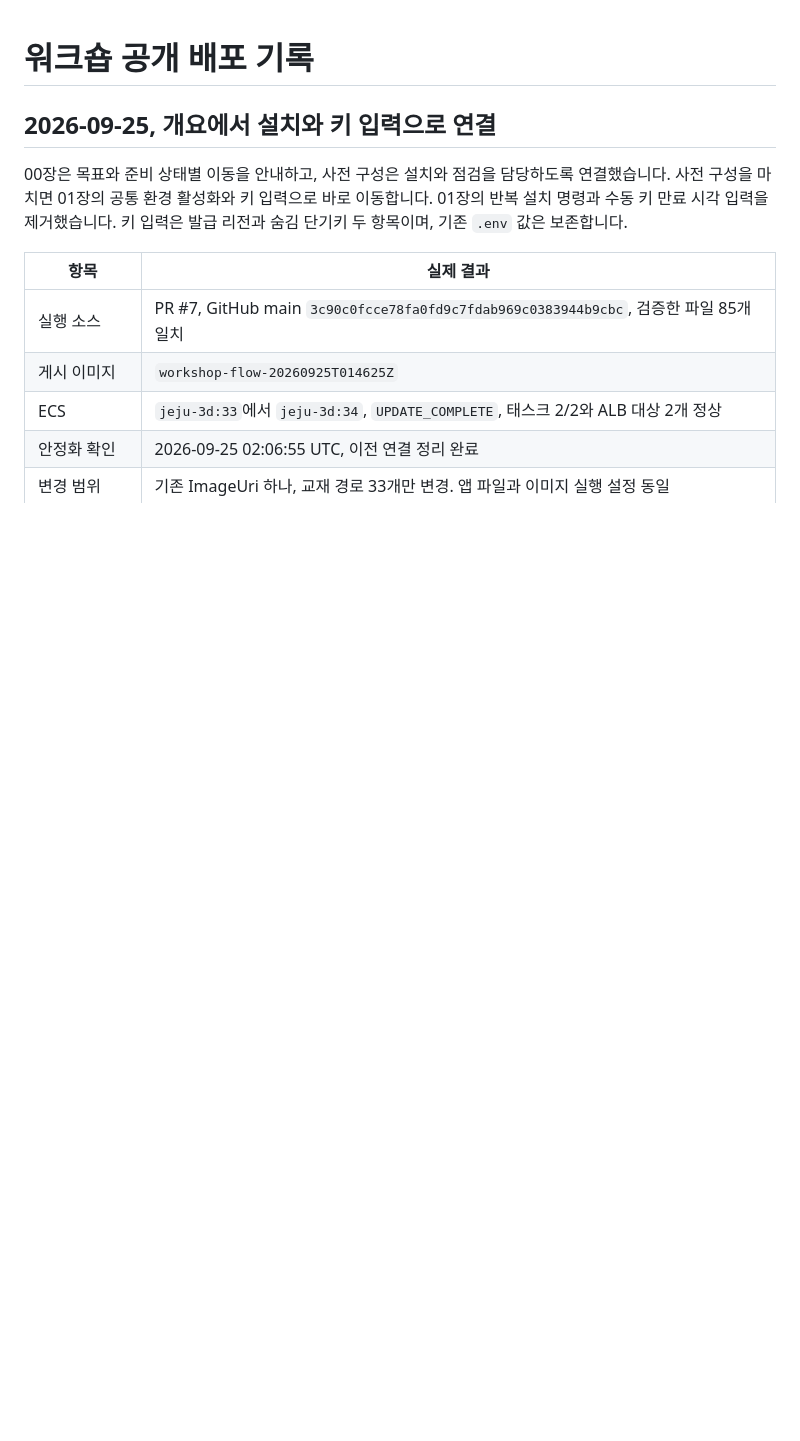
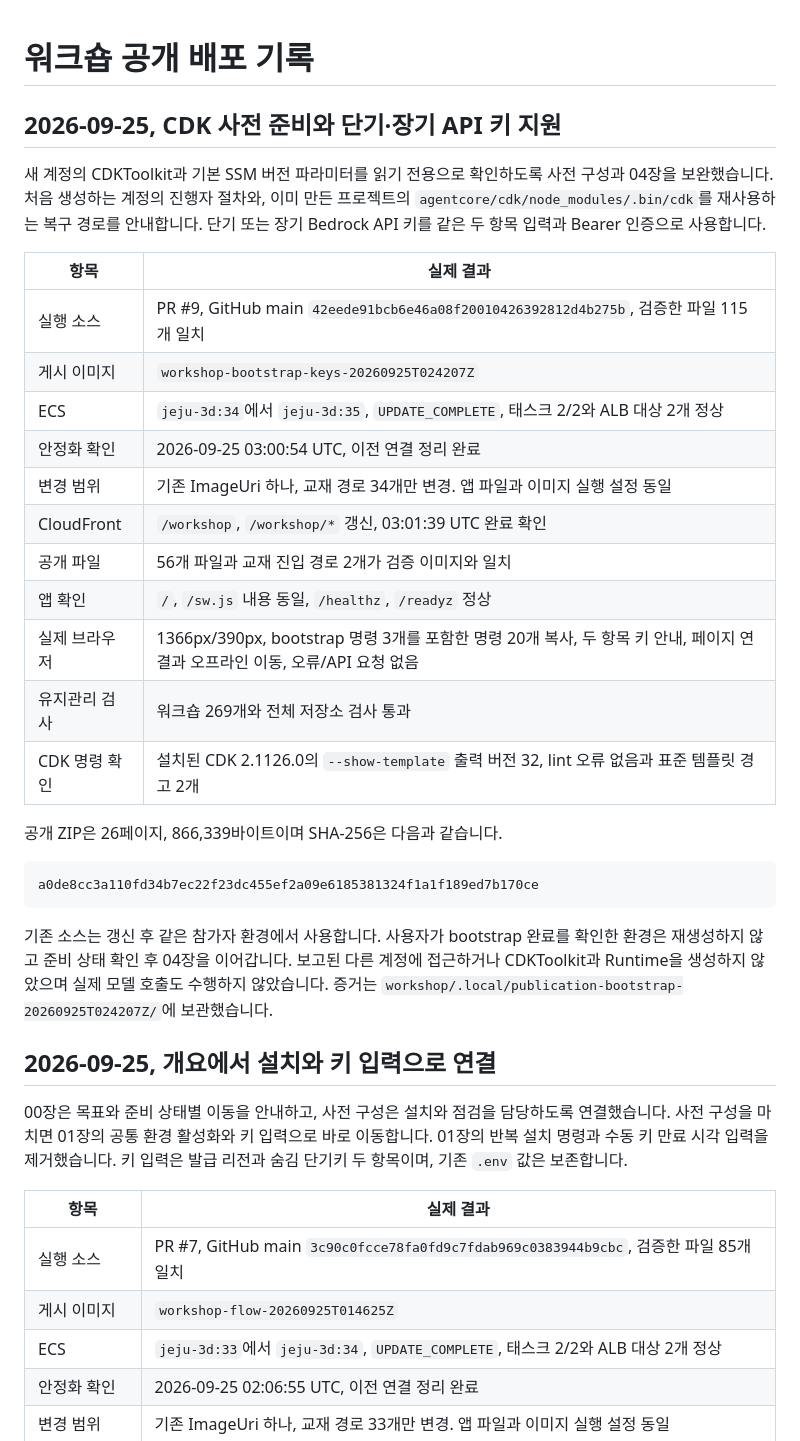
Before and after one commit to whchoi98/jeju-atlas, a Markdown page: workshop/DEPLOYMENT.md, the part around the change. Drawn GitHub-style; blank space fills up the shorter version.

Commit message:
docs: record bootstrap and API key workshop publication

````diff
--- a/workshop/DEPLOYMENT.md
+++ b/workshop/DEPLOYMENT.md
@@ -1,4 +1,36 @@
 # 워크숍 공개 배포 기록
+
+## 2026-09-25, CDK 사전 준비와 단기·장기 API 키 지원
+
+새 계정의 CDKToolkit과 기본 SSM 버전 파라미터를 읽기 전용으로 확인하도록
+사전 구성과 04장을 보완했습니다. 처음 생성하는 계정의 진행자 절차와,
+이미 만든 프로젝트의 `agentcore/cdk/node_modules/.bin/cdk`를 재사용하는 복구 경로를 안내합니다.
+단기 또는 장기 Bedrock API 키를 같은 두 항목 입력과 Bearer 인증으로 사용합니다.
+
+| 항목 | 실제 결과 |
+|---|---|
+| 실행 소스 | PR #9, GitHub main `42eede91bcb6e46a08f20010426392812d4b275b`, 검증한 파일 115개 일치 |
+| 게시 이미지 | `workshop-bootstrap-keys-20260925T024207Z` |
+| ECS | `jeju-3d:34`에서 `jeju-3d:35`, `UPDATE_COMPLETE`, 태스크 2/2와 ALB 대상 2개 정상 |
+| 안정화 확인 | 2026-09-25 03:00:54 UTC, 이전 연결 정리 완료 |
+| 변경 범위 | 기존 ImageUri 하나, 교재 경로 34개만 변경. 앱 파일과 이미지 실행 설정 동일 |
+| CloudFront | `/workshop`, `/workshop/*` 갱신, 03:01:39 UTC 완료 확인 |
+| 공개 파일 | 56개 파일과 교재 진입 경로 2개가 검증 이미지와 일치 |
+| 앱 확인 | `/`, `/sw.js` 내용 동일, `/healthz`, `/readyz` 정상 |
+| 실제 브라우저 | 1366px/390px, bootstrap 명령 3개를 포함한 명령 20개 복사, 두 항목 키 안내, 페이지 연결과 오프라인 이동, 오류/API 요청 없음 |
+| 유지관리 검사 | 워크숍 269개와 전체 저장소 검사 통과 |
+| CDK 명령 확인 | 설치된 CDK 2.1126.0의 `--show-template` 출력 버전 32, lint 오류 없음과 표준 템플릿 경고 2개 |
+
+공개 ZIP은 26페이지, 866,339바이트이며 SHA-256은 다음과 같습니다.
+
+```text
+a0de8cc3a110fd34b7ec22f23dc455ef2a09e6185381324f1a1f189ed7b170ce
+```
+
+기존 소스는 갱신 후 같은 참가자 환경에서 사용합니다.
+사용자가 bootstrap 완료를 확인한 환경은 재생성하지 않고 준비 상태 확인 후 04장을 이어갑니다.
+보고된 다른 계정에 접근하거나 CDKToolkit과 Runtime을 생성하지 않았으며 실제 모델 호출도 수행하지 않았습니다.
+증거는 `workshop/.local/publication-bootstrap-20260925T024207Z/`에 보관했습니다.
 
 ## 2026-09-25, 개요에서 설치와 키 입력으로 연결
 
````
Also changed, not shown: CHANGELOG.md (+1 -0 lines).
